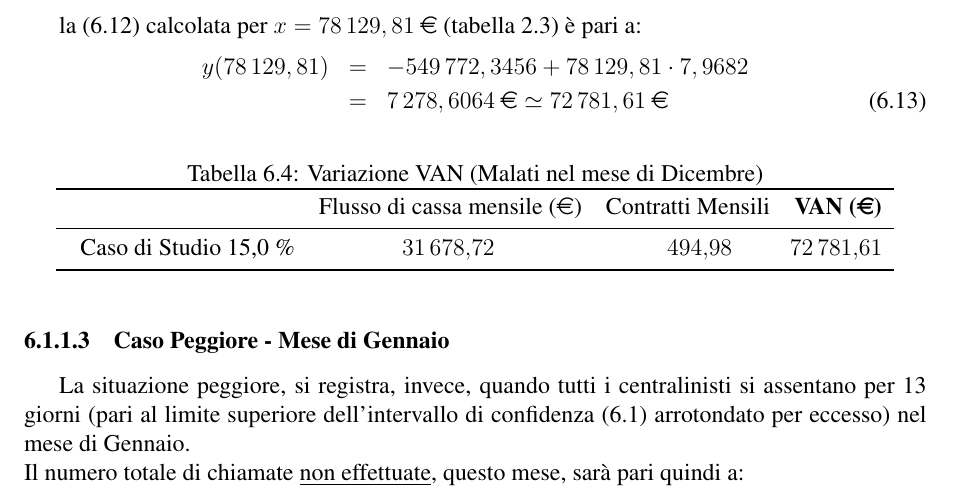
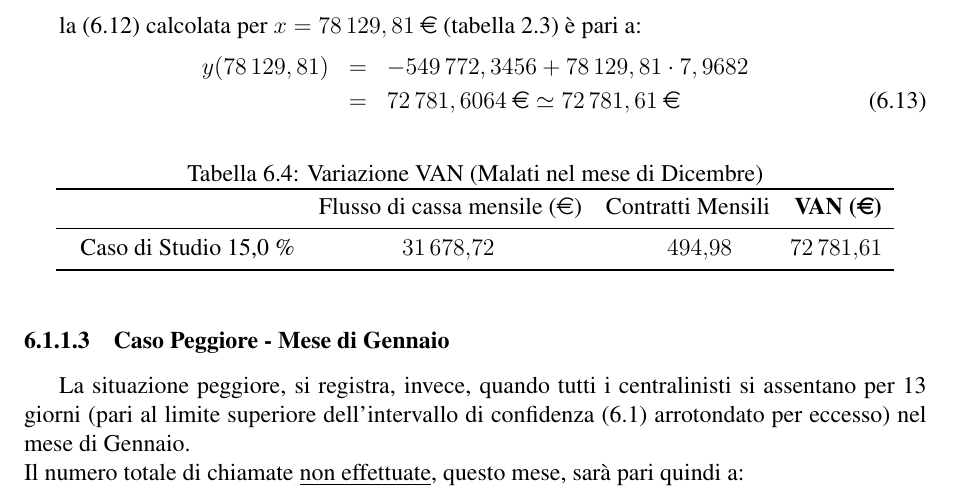
Before and after one commit to alexiey91/ATEP, a LaTeX document (Relazione/Relazione_Progetto.tex, which reads Relazione/analisi_rischi_malattiadipendenti.tex): part of page 35 of 55, cut so that both start at the same text. Compiled offline with pdfLaTeX.

Commit message:
Correzione Valore Rischio Malattie in extremis - Relazione Finale v.2.01

```diff
--- a/Relazione/analisi_rischi_malattiadipendenti.tex
+++ b/Relazione/analisi_rischi_malattiadipendenti.tex
@@ -205,7 +205,7 @@ la (\ref{eq:van_caso_dicembre_finale}) calcolata per $ x = 78\thinspace 129,81 \
 	\begin{eqnarray}
 	\label{eq:van_dicembre}
 		y(78\thinspace 129,81) & = & -549\thinspace 772,3456 + 78\thinspace 129,81 \cdot 7,9682 \nonumber \\
-								& = & 7\thinspace 278,6064 \: \mbox{\euro} \simeq 72\thinspace 781,61 \: \mbox{\euro}
+								& = & 72\thinspace 781,6064 \: \mbox{\euro} \simeq 72\thinspace 781,61 \: \mbox{\euro}
 	\end{eqnarray}
 
 
```
Also changed, not shown: Relazione/RelazioneCompleta/Relazione_Progetto.pdf, Relazione/RelazioneCompleta/relazione_finale.pdf, Relazione/Relazione_Progetto.pdf, 2 other files.
